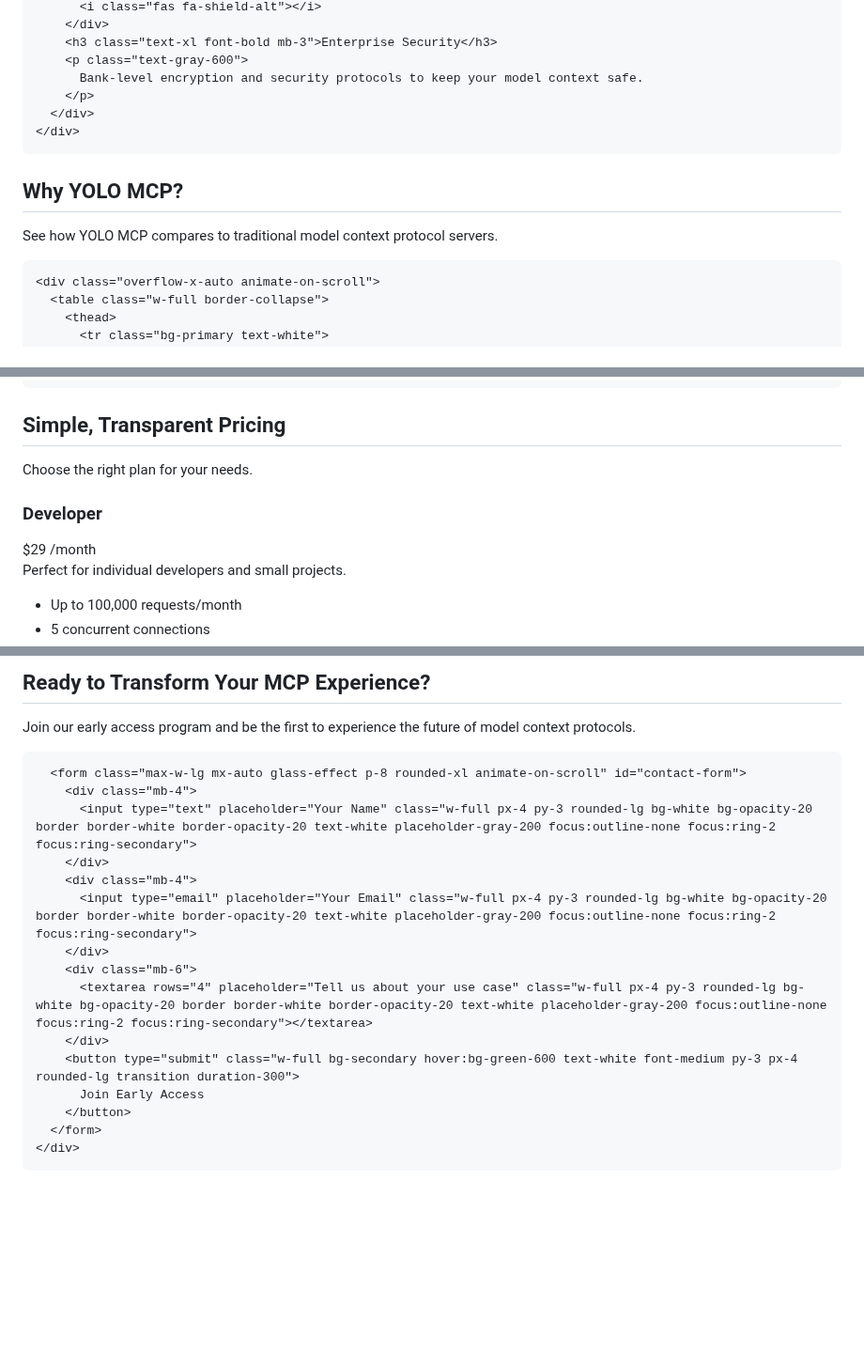
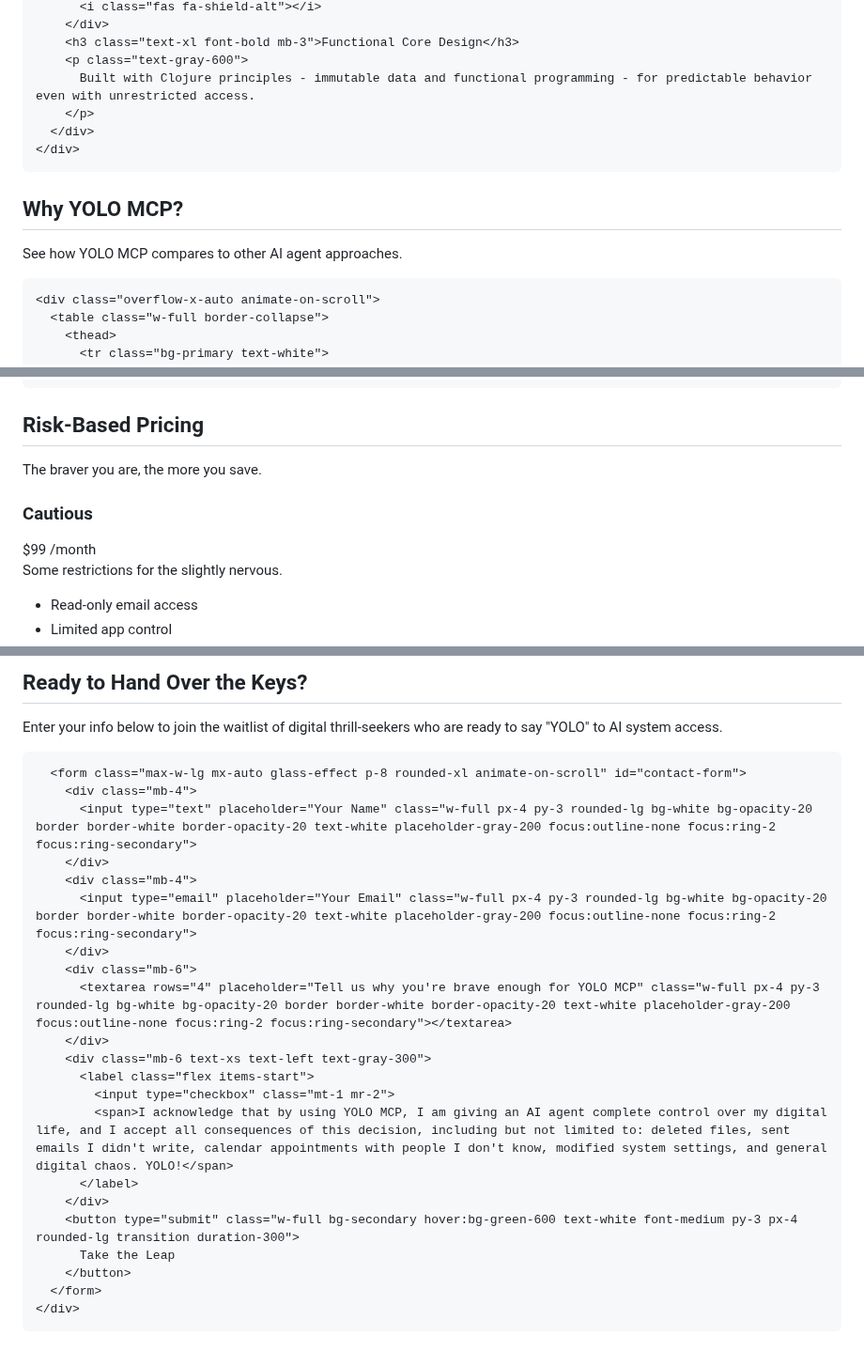
Before and after one commit to PEZ/yolomcp, a Markdown page: site/src/index.md, 3 parts joined by grey strips. Shown at 94% size. Drawn GitHub-style; blank space fills up the shorter version.

```diff
--- a/site/src/index.md
+++ b/site/src/index.md
@@ -79,8 +107,8 @@ layout: base.njk
           <i class="fas fa-shield-alt"></i>
         </div>
-        <h3 class="text-xl font-bold mb-3">Enterprise Security</h3>
+        <h3 class="text-xl font-bold mb-3">Functional Core Design</h3>
         <p class="text-gray-600">
-          Bank-level encryption and security protocols to keep your model context safe.
+          Built with Clojure principles - immutable data and functional programming - for predictable behavior even with unrestricted access.
         </p>
       </div>
     </div>
@@ -93,7 +121,7 @@ layout: base.njk
     <div class="text-center mb-16 animate-on-scroll">
       <h2 class="text-3xl md:text-4xl font-bold mb-4 gradient-text">Why YOLO MCP?</h2>
       <p class="text-xl text-gray-600 max-w-3xl mx-auto">
-        See how YOLO MCP compares to traditional model context protocol servers.
+        See how YOLO MCP compares to other AI agent approaches.
       </p>
     </div>
 
@@ -147,30 +182,30 @@ layout: base.njk
 <section id="pricing" class="py-20 bg-white bg-pattern">
   <div class="w-full max-w-[1600px] mx-auto px-2 sm:px-4">
     <div class="text-center mb-16 animate-on-scroll max-w-3xl mx-auto">
-      <h2 class="text-3xl md:text-4xl font-bold mb-4 gradient-text">Simple, Transparent Pricing</h2>
+      <h2 class="text-3xl md:text-4xl font-bold mb-4 gradient-text">Risk-Based Pricing</h2>
       <p class="text-xl text-gray-600">
-        Choose the right plan for your needs.
+        The braver you are, the more you save.
       </p>
     </div>
     <div class="grid grid-cols-1 sm:grid-cols-2 lg:grid-cols-3 gap-8 stagger-animation">
       <!-- Starter Plan -->
       <div class="border border-gray-200 rounded-xl p-8 shadow-lg hover-lift flex flex-col w-full">
         <div class="mb-8">
-          <h3 class="text-xl font-bold mb-4">Developer</h3>
+          <h3 class="text-xl font-bold mb-4">Cautious</h3>
           <div class="flex items-end mb-4">
-            <span class="text-4xl font-bold">$29</span>
+            <span class="text-4xl font-bold">$99</span>
             <span class="text-gray-600 ml-2">/month</span>
           </div>
-          <p class="text-gray-600">Perfect for individual developers and small projects.</p>
+          <p class="text-gray-600">Some restrictions for the slightly nervous.</p>
         </div>
         <ul class="space-y-3 mb-8 flex-grow">
           <li class="flex items-start">
             <i class="fas fa-check text-green-500 mr-2 mt-1"></i>
-            <span>Up to 100,000 requests/month</span>
+            <span>Read-only email access</span>
           </li>
           <li class="flex items-start">
             <i class="fas fa-check text-green-500 mr-2 mt-1"></i>
-            <span>5 concurrent connections</span>
+            <span>Limited app control</span>
           </li>
           <li class="flex items-start">
             <i class="fas fa-check text-green-500 mr-2 mt-1"></i>
@@ -259,9 +299,9 @@ layout: base.njk
 <section id="contact" class="py-20 bg-gradient-to-br from-primary to-purple-700 text-white">
   <div class="w-full max-w-[1600px] mx-auto px-2 sm:px-4">
     <div class="max-w-3xl mx-auto text-center animate-on-scroll">
-      <h2 class="text-3xl md:text-4xl font-bold mb-6">Ready to Transform Your MCP Experience?</h2>
+      <h2 class="text-3xl md:text-4xl font-bold mb-6">Ready to Hand Over the Keys?</h2>
       <p class="text-xl mb-8">
-        Join our early access program and be the first to experience the future of model context protocols.
+        Enter your info below to join the waitlist of digital thrill-seekers who are ready to say "YOLO" to AI system access.
       </p>
 
       <form class="max-w-lg mx-auto glass-effect p-8 rounded-xl animate-on-scroll" id="contact-form">
@@ -272,10 +312,16 @@ layout: base.njk
           <input type="email" placeholder="Your Email" class="w-full px-4 py-3 rounded-lg bg-white bg-opacity-20 border border-white border-opacity-20 text-white placeholder-gray-200 focus:outline-none focus:ring-2 focus:ring-secondary">
         </div>
         <div class="mb-6">
-          <textarea rows="4" placeholder="Tell us about your use case" class="w-full px-4 py-3 rounded-lg bg-white bg-opacity-20 border border-white border-opacity-20 text-white placeholder-gray-200 focus:outline-none focus:ring-2 focus:ring-secondary"></textarea>
+          <textarea rows="4" placeholder="Tell us why you're brave enough for YOLO MCP" class="w-full px-4 py-3 rounded-lg bg-white bg-opacity-20 border border-white border-opacity-20 text-white placeholder-gray-200 focus:outline-none focus:ring-2 focus:ring-secondary"></textarea>
+        </div>
+        <div class="mb-6 text-xs text-left text-gray-300">
+          <label class="flex items-start">
+            <input type="checkbox" class="mt-1 mr-2">
+            <span>I acknowledge that by using YOLO MCP, I am giving an AI agent complete control over my digital life, and I accept all consequences of this decision, including but not limited to: deleted files, sent emails I didn't write, calendar appointments with people I don't know, modified system settings, and general digital chaos. YOLO!</span>
+          </label>
         </div>
         <button type="submit" class="w-full bg-secondary hover:bg-green-600 text-white font-medium py-3 px-4 rounded-lg transition duration-300">
-          Join Early Access
+          Take the Leap
         </button>
       </form>
     </div>
```
Also changed, not shown: other parts of site/src/index.md (+97 -57 lines).
